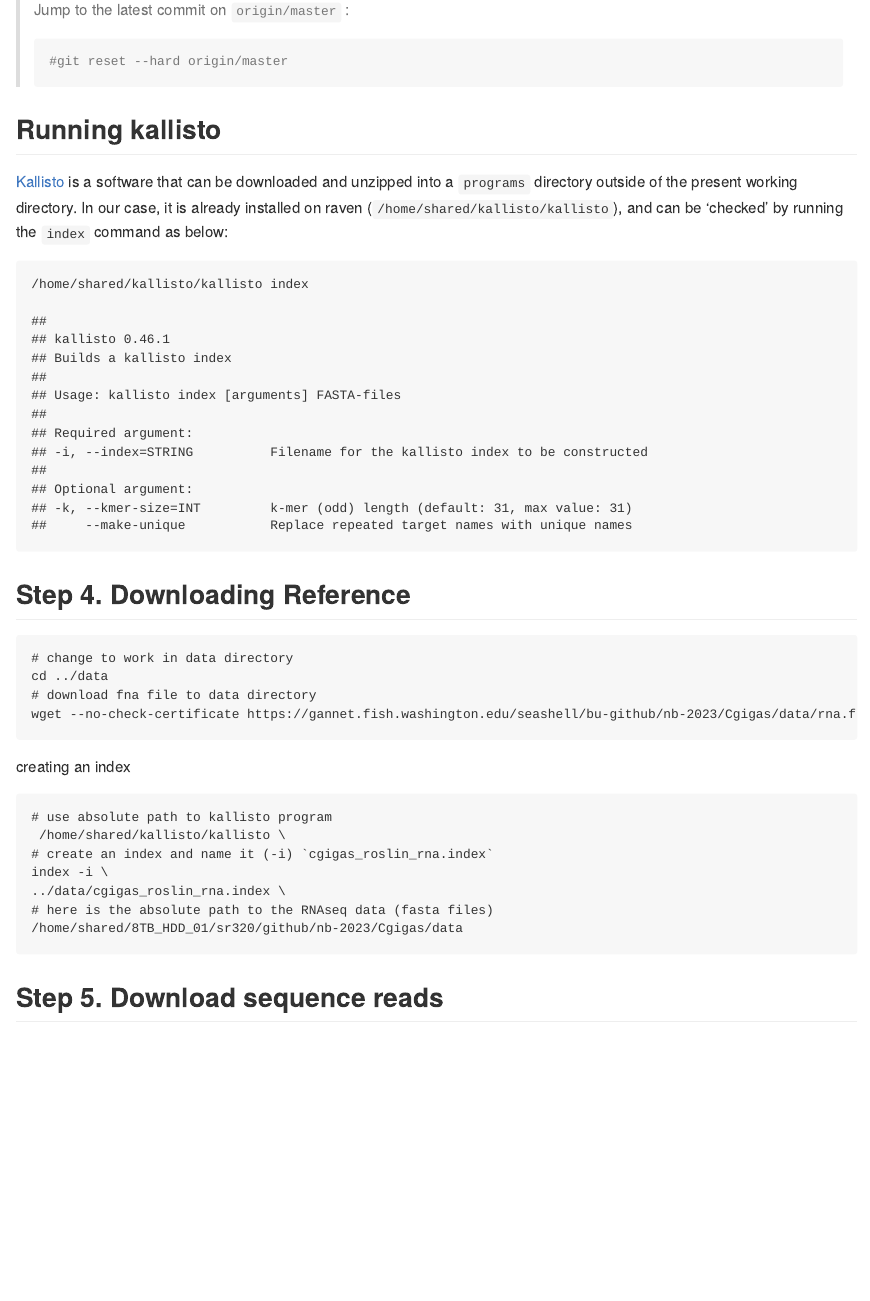
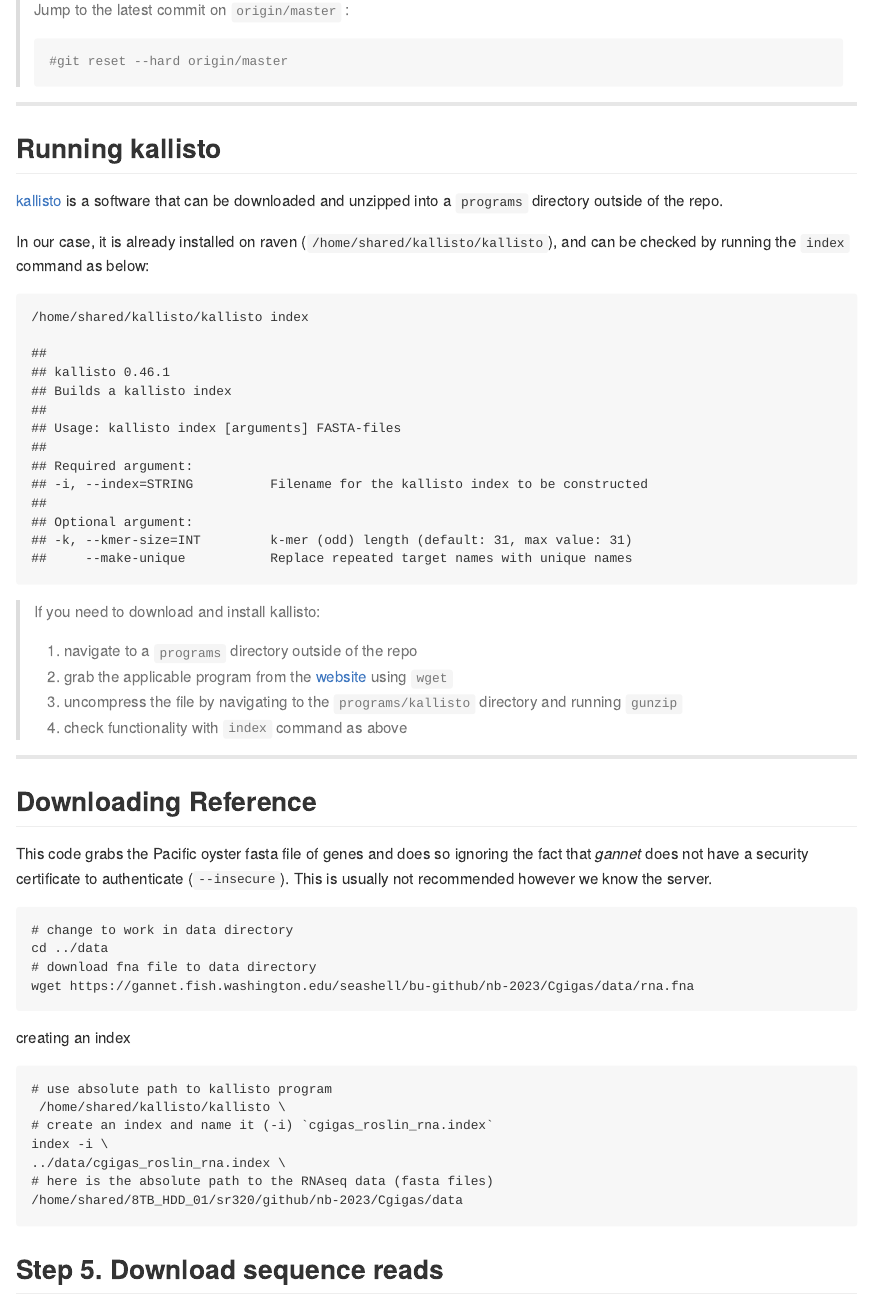
Before and after one commit to course-fish546-2023/sarahtanja-coursework, an R Markdown document (assignments/code/02-dge.Rmd): the page in a window 1100 px wide, from 1480 px down before the commit and from 1500 px down after it, so that both start at the same text. The pictures show the output file assignments/code/02-dge.md that the author committed with the source, drawn offline in the style of GitHub.

````diff
--- a/assignments/code/02-dge.Rmd
+++ b/assignments/code/02-dge.Rmd
@@ -69,17 +71,38 @@
 > #git reset --hard origin/master
 > ```
 
+------------------------------------------------------------------------
+
 ## Running kallisto
 
-[Kallisto](https://pachterlab.github.io/kallisto/) is a software that can be downloaded and unzipped into a `programs` directory outside of the present working directory. In our case, it is already installed on raven (`/home/shared/kallisto/kallisto`), and can be 'checked' by running the `index` command as below:
+[kallisto](https://pachterlab.github.io/kallisto/) is a software that can be downloaded and unzipped into a `programs` directory outside of the repo.
+
+In our case, it is already installed on raven (`/home/shared/kallisto/kallisto`), and can be checked by running the `version` command as below:
 
 ```{bash, eval = TRUE, echo = TRUE, include = TRUE}
-/home/shared/kallisto/kallisto index
+/home/shared/kallisto/kallisto version
 ```
 
-## Step 4. Downloading Reference
+> If you need to download and install kallisto:
+>
+> 1.  navigate to a `programs` directory outside of the repo
+> 2.  grab the applicable program from the [website](https://pachterlab.github.io/kallisto/) using `wget`
+> 3.  uncompress the file by navigating to the `programs/kallisto` directory and running `gunzip`
+> 4.  check functionality with `index` command as above
+
+------------------------------------------------------------------------
+
+## Downloading Reference
+
+This code grabs the Pacific oyster fasta file of genes and does so ignoring the fact that *gannet* does not have a security certificate to authenticate (`--insecure`). This is usually not recommended however we know the server (i.e. we trust we're not going to get a virus from this server).
+
+```{bash, eval = TRUE}
+# change to work in data directory
+cd ../data
+# download the rna.fna file to data directory from the gannet server
+curl --insecure -O https://gannet.fish.washington.edu/seashell/bu-github/nb-2023/Cgigas/data/rna.fna
+```
+
+In the next code chunk we create the index file which **insert what the index file is for here**. Creating the index file can take some time (it is 1.6GB!) This code is indexing the file `rna.fna` while also renaming it as `cgigas_roslin_rna.index`. `/home/shared/kallisto/kallisto` is the absolute path to kallisto program, while the lines after the `index` command indicate where to get the data from (the `rna.fna` file) and where to write the file to.
 
 ```{bash}
-# change to work in data directory
-cd ../data
-# download fna file to data directory
@@ -87,15 +111,17 @@
+../data/cgigas_roslin_rna.index \
+../data/rna.fna
 ```
 
-creating an index
+## Download sequence reads
+
+Sequence reads are on a public server at <https://gannet.fish.washington.edu/seashell/bu-github/nb-2023/Cgigas/data/nopp/> or located at absolute path `/home/shared/8TB_HDD_01/sr320/github/nb-2023/Cgigas/data`. This code uses the `--recursive` feature of `wget` to get all 24 files. Additionally as with `curl` above we are ignoring the fact there is not security certificate with `--no-check-certificate`
 
 ```{bash}
-# use absolute path to kallisto program
- /home/shared/kallisto/kallisto \
-# create an index and name it (-i) `cgigas_roslin_rna.index`
-index -i \
-../data/cgigas_roslin_rna.index \
-# here is the absolute path to the RNAseq data (fasta files)
-/home/shared/8TB_HDD_01/sr320/github/nb-2023/Cgigas/data
+# move to data directory
+cd ../data
+# download fastq files to data directory
+wget --recursive --no-parent --no-directories \
+--no-check-certificate \
+--accept '*.fastq.gz' \
+https://gannet.fish.washington.edu/seashell/bu-github/nb-2023/Cgigas/data/nopp/
 ```
-
-## Step 5. Download sequence reads
````
Also changed, not shown: assignments/code/02-dge.md, assignments/code/02-dge.Rmd (28 more changed lines).
